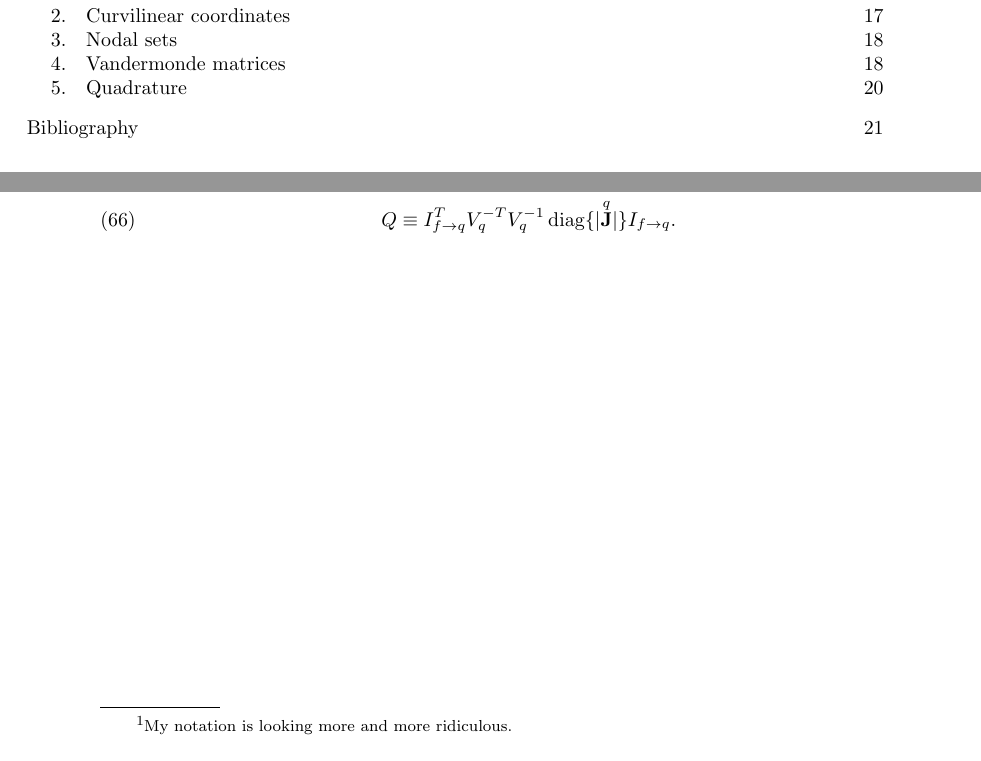
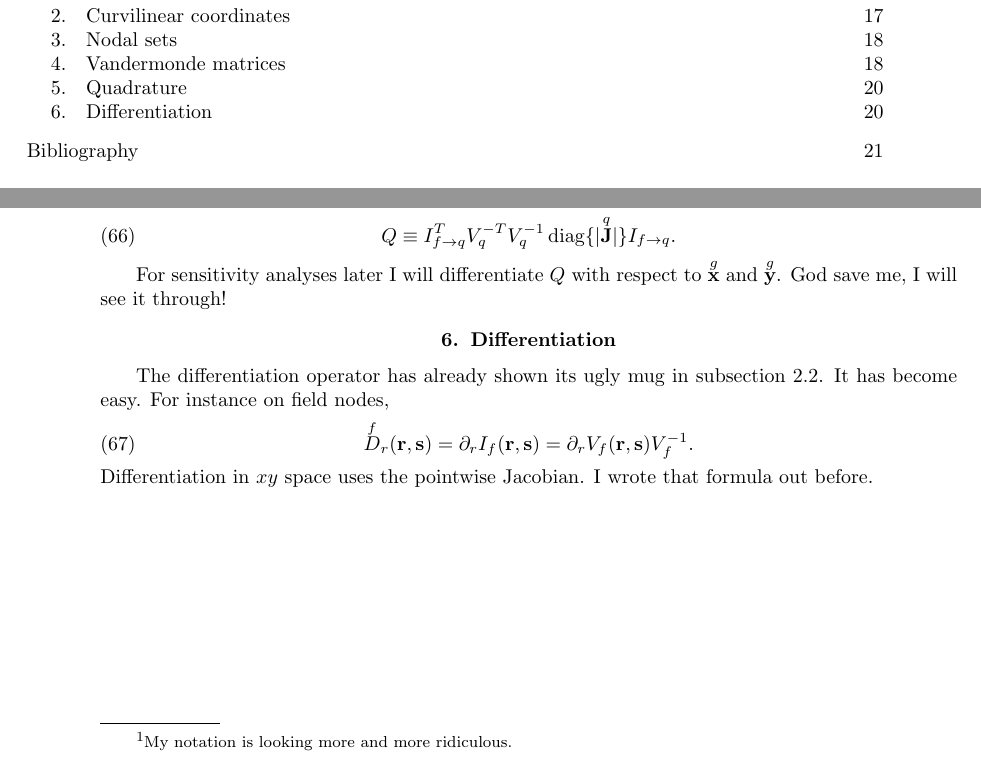
Before and after one commit to plisdku/femnotes, a LaTeX book (main.tex, which reads chapter04.tex): two parts of pages 3 and 20 of 21, joined at a grey line, cut so that both start at the same text. Compiled offline with pdfLaTeX.

Commit message:
little stub on curvilinear differentiation operators

```diff
--- a/chapter04.tex
+++ b/chapter04.tex
@@ -197,3 +198,15 @@ The quadrature matrix in $xy$ space is
 \begin{equation}
 Q \equiv I_{f \rightarrow q}^T V_q^{-T} V_q^{-1} \operatorname{diag}\{| \q{\ve J}|\} I_{f \rightarrow q}.
 \end{equation}
+
+For sensitivity analyses later I will differentiate $Q$ with respect to $\g{\ve x}$ and $\g{\ve y}$.  God save me, I will see it through!
+
+\section{Differentiation}
+
+The differentiation operator has already shown its ugly mug in subsection \ref{sec:curvilinear_jacobian}.  It has become easy.  For instance on field nodes,
+%
+\begin{equation}
+\f{D}_r(\ve r, \ve s) = \partial_r I_f(\ve r, \ve s) = \partial_r V_f(\ve r, \ve s) V_f^{-1}.
+\end{equation}
+%
+Differentiation in $xy$ space uses the pointwise Jacobian.  I wrote that formula out before.
```
Also changed, not shown: chapter04.tex (1 more changed lines).
